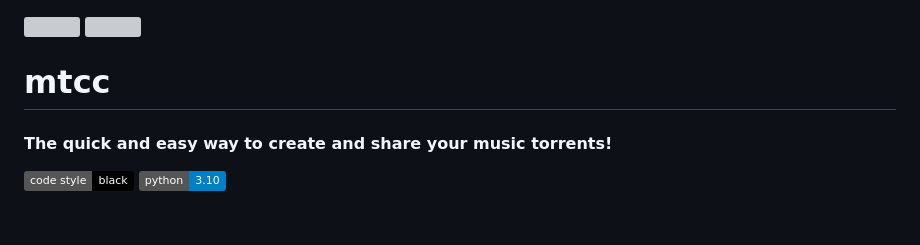
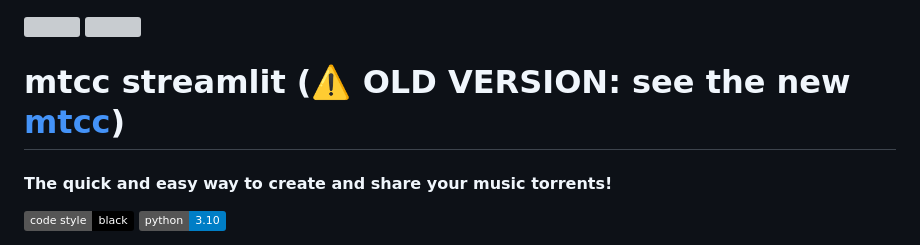
Before and after one commit to GuiEpi/mtcc-streamlit, a Markdown page: README.md, the part around the change. Drawn GitHub-style; badges without logos; blank space fills up the shorter version; grey boxes are pictures that could not be loaded.

```diff
--- a/README.md
+++ b/README.md
@@ -1,5 +1,5 @@
 ![](https://raw.githubusercontent.com/GuiEpi/mtcc/master/assets/mtcc_nfo_builder.png) ![](https://raw.githubusercontent.com/GuiEpi/mtcc/master/assets/mtcc_pres.png)
-# mtcc
+# mtcc streamlit (⚠️ OLD VERSION: see the new [mtcc](https://github.com/GuiEpi/mtcc))
 #### The quick and easy way to create and share your music torrents!
 [![Code style: black](https://img.shields.io/badge/code%20style-black-000000.svg)](https://github.com/psf/black) [![Python 3.10](https://img.shields.io/badge/python-3.10-blue.svg)](https://www.python.org/downloads/release/python-310/)
 
```
